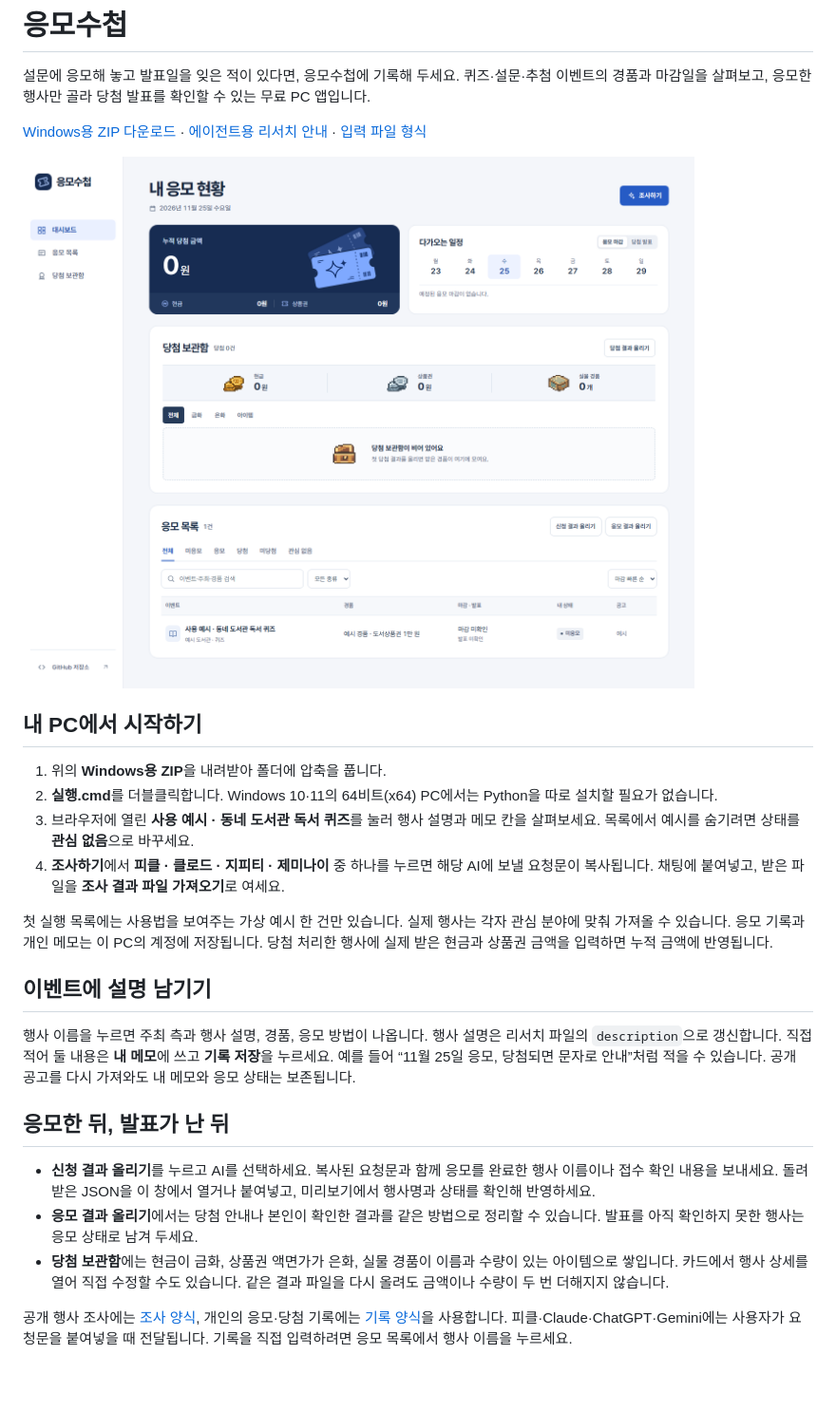
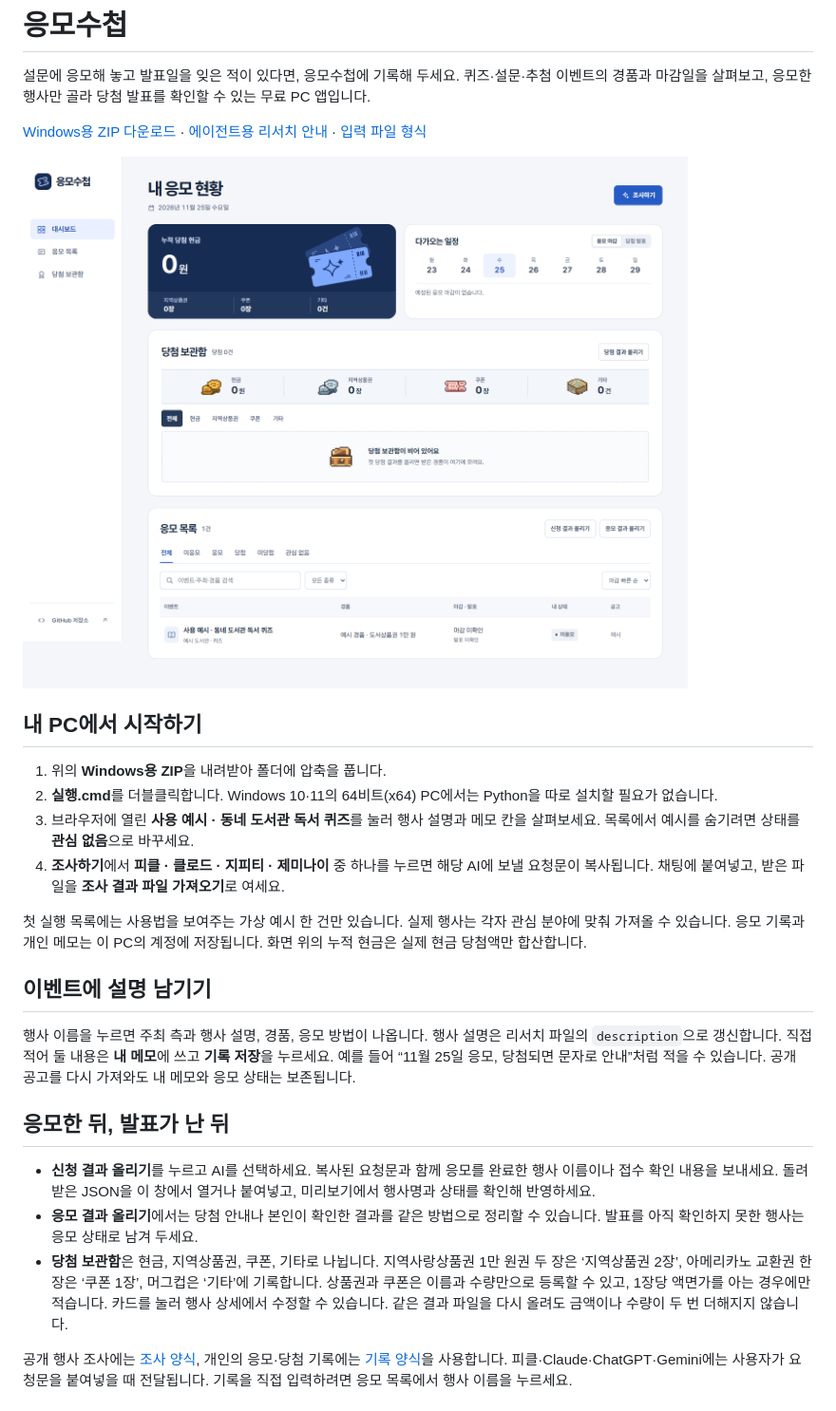
Before and after one commit to corefactory-cms/giveaway-desk, a Markdown page: README.md, the part around the change. Shown at 95% size. Rendered like a GitHub page; pictures changed too: docs/screen.png; blank space fills up the shorter version.

```diff
--- a/README.md
+++ b/README.md
@@ -13,7 +13,7 @@
 3. 브라우저에 열린 **사용 예시 · 동네 도서관 독서 퀴즈**를 눌러 행사 설명과 메모 칸을 살펴보세요. 목록에서 예시를 숨기려면 상태를 **관심 없음**으로 바꾸세요.
 4. **조사하기**에서 **피클 · 클로드 · 지피티 · 제미나이** 중 하나를 누르면 해당 AI에 보낼 요청문이 복사됩니다. 채팅에 붙여넣고, 받은 파일을 **조사 결과 파일 가져오기**로 여세요.
 
-첫 실행 목록에는 사용법을 보여주는 가상 예시 한 건만 있습니다. 실제 행사는 각자 관심 분야에 맞춰 가져올 수 있습니다. 응모 기록과 개인 메모는 이 PC의 계정에 저장됩니다. 당첨 처리한 행사에 실제 받은 현금과 상품권 금액을 입력하면 누적 금액에 반영됩니다.
+첫 실행 목록에는 사용법을 보여주는 가상 예시 한 건만 있습니다. 실제 행사는 각자 관심 분야에 맞춰 가져올 수 있습니다. 응모 기록과 개인 메모는 이 PC의 계정에 저장됩니다. 화면 위의 누적 현금은 실제 현금 당첨액만 합산합니다.
 
 ## 이벤트에 설명 남기기
 
@@ -23,7 +23,7 @@
 
 - **신청 결과 올리기**를 누르고 AI를 선택하세요. 복사된 요청문과 함께 응모를 완료한 행사 이름이나 접수 확인 내용을 보내세요. 돌려받은 JSON을 이 창에서 열거나 붙여넣고, 미리보기에서 행사명과 상태를 확인해 반영하세요.
 - **응모 결과 올리기**에서는 당첨 안내나 본인이 확인한 결과를 같은 방법으로 정리할 수 있습니다. 발표를 아직 확인하지 못한 행사는 응모 상태로 남겨 두세요.
-- **당첨 보관함**에는 현금이 금화, 상품권 액면가가 은화, 실물 경품이 이름과 수량이 있는 아이템으로 쌓입니다. 카드에서 행사 상세를 열어 직접 수정할 수도 있습니다. 같은 결과 파일을 다시 올려도 금액이나 수량이 두 번 더해지지 않습니다.
+- **당첨 보관함**은 현금, 지역상품권, 쿠폰, 기타로 나뉩니다. 지역사랑상품권 1만 원권 두 장은 ‘지역상품권 2장’, 아메리카노 교환권 한 장은 ‘쿠폰 1장’, 머그컵은 ‘기타’에 기록합니다. 상품권과 쿠폰은 이름과 수량만으로 등록할 수 있고, 1장당 액면가를 아는 경우에만 적습니다. 카드를 눌러 행사 상세에서 수정할 수 있습니다. 같은 결과 파일을 다시 올려도 금액이나 수량이 두 번 더해지지 않습니다.
 
 공개 행사 조사에는 [조사 양식](research.schema.json), 개인의 응모·당첨 기록에는 [기록 양식](records.schema.json)을 사용합니다. 피클·Claude·ChatGPT·Gemini에는 사용자가 요청문을 붙여넣을 때 전달됩니다. 기록을 직접 입력하려면 응모 목록에서 행사 이름을 누르세요.
 
```
Also changed, not shown: AGENTS.md (+1 -1 lines), 9 other files.
